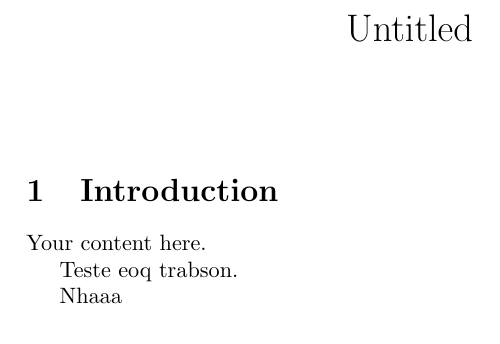
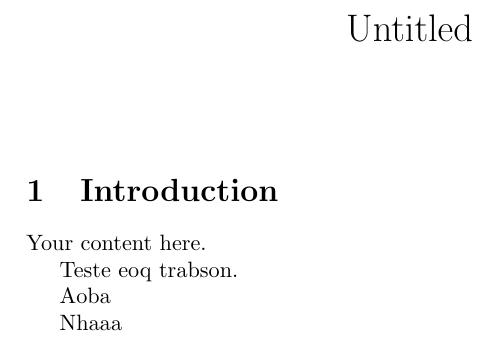
Before and after one commit to lewtec/superfolha-demo, a LaTeX document (main.tex): part of the page, cut so that both start at the same text. Compiled offline with pdfLaTeX.

Commit message:
Manual commit

```diff
--- a/main.tex
+++ b/main.tex
@@ -15,6 +15,9 @@ Your content here.
 
 Teste eoq trabson.
 
+Aoba
+
+
 
 
 Nhaaa
```
